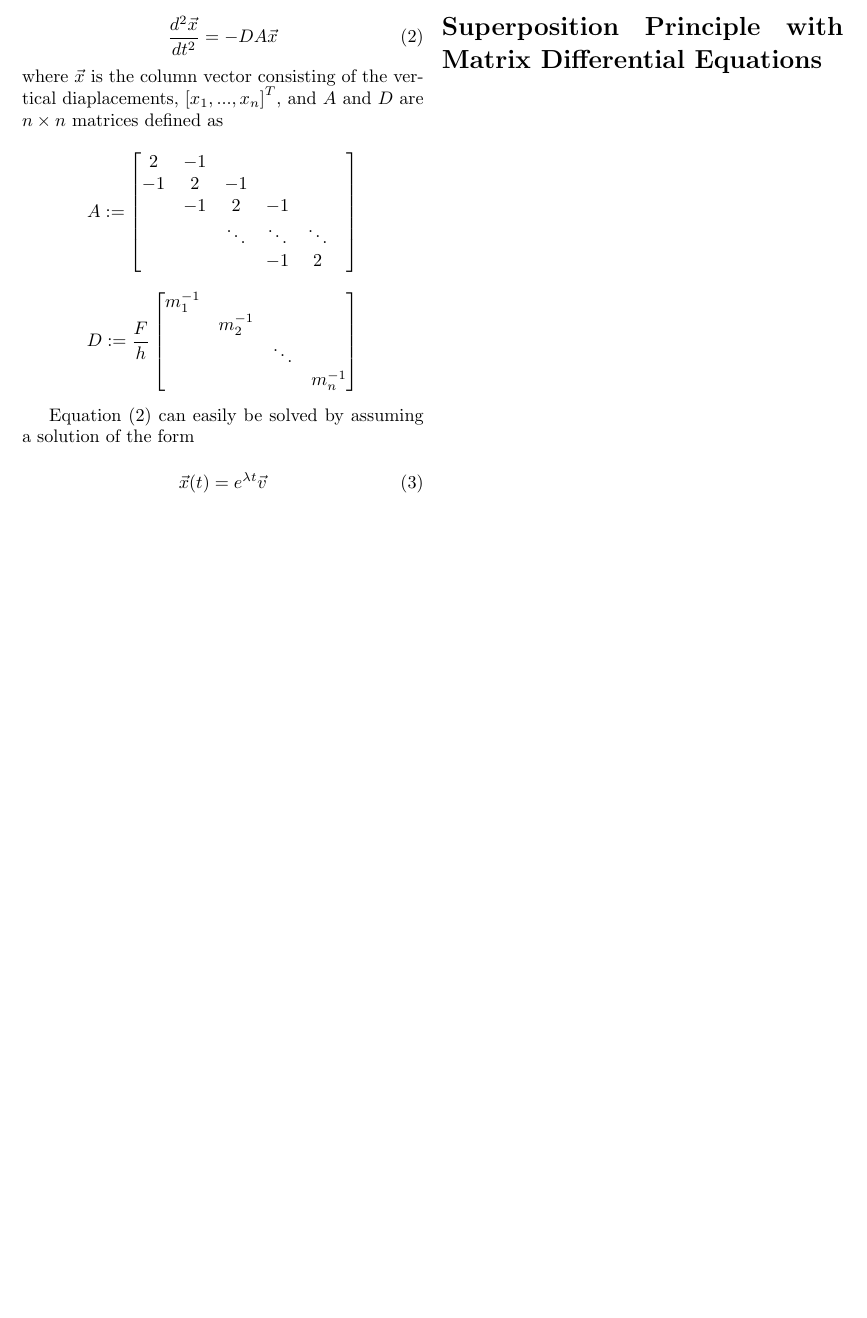
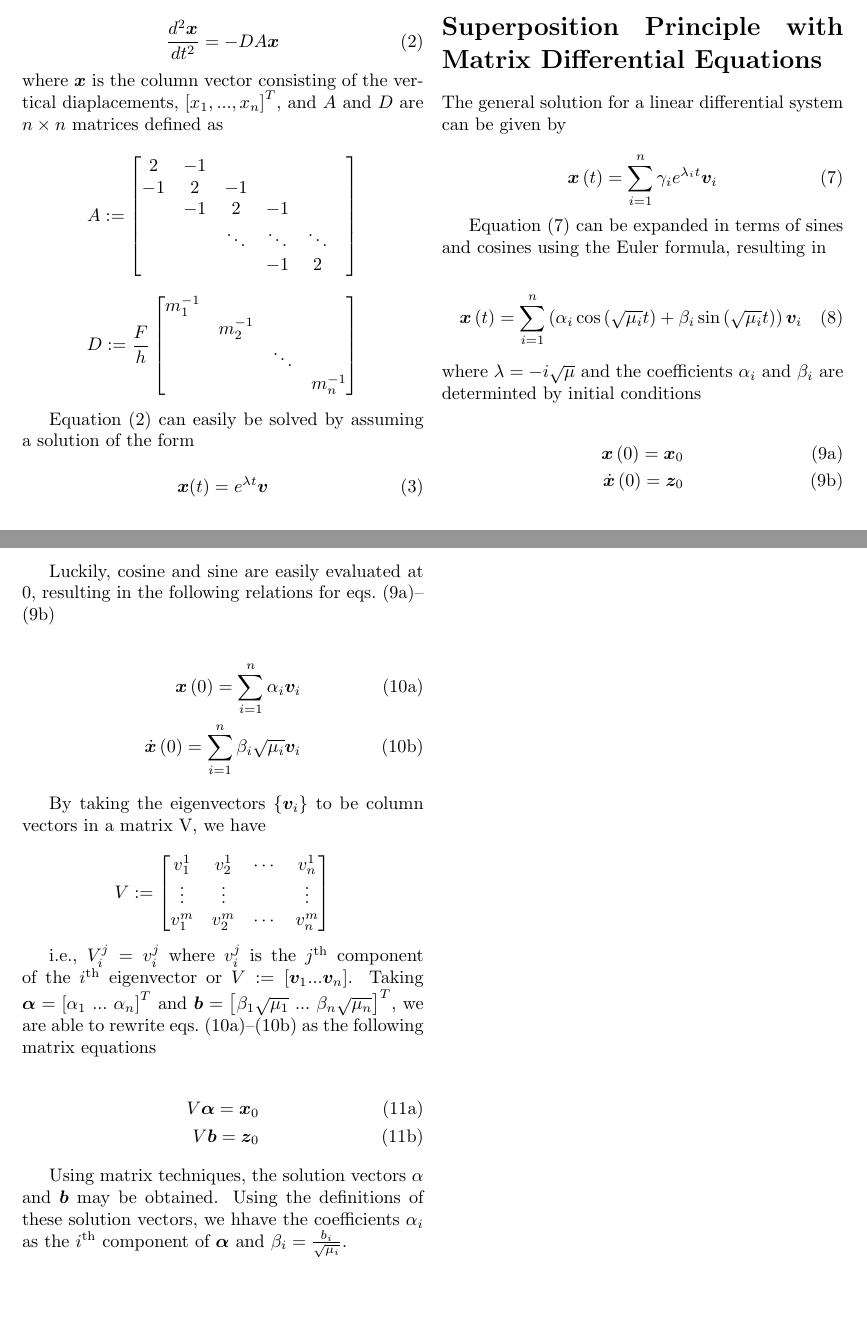
Before and after one commit to danielunderwood/string-eigenvalue-analysis, a LaTeX document (eigenvalue-analysis-report.tex): part of the page before the commit and two parts of pages 1 and 2 of 2 after it, the two joined at a grey line, cut so that both start at the same text, the shorter picture padded with empty space. Compiled offline with pdfLaTeX.

Commit message:
Add superposition section of report

```diff
--- a/eigenvalue-analysis-report.tex
+++ b/eigenvalue-analysis-report.tex
@@ -14,10 +14,15 @@
 \usepackage{xcolor}
 \usepackage[hidelinks]{hyperref}
 \usepackage{cleveref}
-
+\usepackage{bm}
 
 \definecolor{mygreen}{RGB}{28,172,0} % color values Red, Green, Blue
 \definecolor{mylilas}{RGB}{170,55,241}
+
+\newcommand{\crefrangeconjunction}{--}
+\let\oldhat\hat
+\renewcommand{\vec}[1]{\boldsymbol{#1}}
+\renewcommand{\hat}[1]{\oldhat{\boldsymbol{#1}}}
 
 \author{Daniel Underwood}
 \title{Eigenvalue Analysis}
@@ -119,5 +125,57 @@ by noticing that the $e^{\lambda t}$ terms cancel and the negative can be moved
 Solving the eigenvalue in \cref{eqn: eigenvalue equation 2} results in eigenvalues $\mu = -\lambda^2$ of $DA$. Relating this with \crefrange{eqn: differentied solution}{eqn: eigenvalue equation 1} results in fundamental frequencies $\lambda = i \sqrt{\mu}$ with fundamental modes $\vec{v}$ being the eigenvectors of $DA$.
 
 \section*{Superposition Principle with Matrix Differential Equations}
+
+The general solution for a linear differential system can be given by
+
+\begin{equation}
+	\vec{x}\paren{t} = \sum\limits_{i=1}^n \gamma_i e^{\lambda_i t} \vec{v}_i
+	\label{eqn: Superposition}
+\end{equation}
+
+\Cref{eqn: Superposition} can be expanded in terms of sines and cosines using the Euler formula, resulting in
+
+\begin{equation}
+	\vec{x}\paren{t} = \sum\limits_{i=1}^n \paren{\alpha_i \cos{\paren{\sqrt{\mu_i} t}} + \beta_i \sin{\paren{\sqrt{\mu_i} t}}} \vec{v}_i
+\end{equation}
+where $\lambda = -i\sqrt{\mu}$ and the coefficients $\alpha_i$ and $\beta_i$ are determinted by initial conditions
+
+\begin{subequations}
+	\begin{align}
+		\vec{x} \paren{0} = \vec{x}_0 \label{eqn: xic} \\
+		\dot{\vec{x}} \paren{0} = \vec{z}_0 \label{eqn: derivative ic}
+	\end{align}
+\end{subequations}
+
+Luckily, cosine and sine are easily evaluated at 0, resulting in the following relations for \crefrange{eqn: xic}{eqn: derivative ic}
+
+\begin{subequations}
+	\begin{align}
+		\vec{x}\paren{0} = \sum\limits_{i=1}^n \alpha_i \vec{v}_i \label{eqn: alphaeq} \\
+		\dot{\vec{x}}\paren{0} = \sum\limits_{i=1}^n \beta_i \sqrt{\mu_i} \vec{v}_i \label{eqn: betaeq}
+	\end{align}
+\end{subequations}
+
+By taking the eigenvectors $\{ \vec{v}_i\}$ to be column vectors in a matrix V, we have
+
+$$
+V :=
+\begin{bmatrix}
+	v_1^1 & v_2^1 & \cdots & v_n^1 \\
+	\vdots & \vdots & & \vdots \\
+	v_1^m & v_2^m & \cdots & v_n^m
+\end{bmatrix}
+$$
+
+i.e., $V_i^j = v_i^j$ where $v_i^j$ is the $j^{\rm{th}}$ component of the $i^{\rm{th}}$ eigenvector or $V := [ \vec{v}_1 ... \vec{v}_n ]$. Taking $\vec{\alpha} = \left[ \alpha_1 \,\,...\,\, \alpha_n \right]^T$ and $\vec{b} = \left[ \beta_1 \sqrt{\mu_1} \,\,...\,\, \beta_n \sqrt{\mu_n} \right]^T$, we are able to rewrite \crefrange{eqn: alphaeq}{eqn: betaeq} as the following matrix equations
+
+\begin{subequations}
+	\begin{align}
+		V \vec{\alpha} = \vec{x}_0 \label{eqn: amat} \\
+		V \vec{b} = \vec{z}_0 \label{eqn: bmat}
+	\end{align}
+\end{subequations}
+
+Using matrix techniques, the solution vectors $\alpha$ and $\vec{b}$ may be obtained. Using the definitions of these solution vectors, we hhave the coefficients $\alpha_i$ as the $i^{\rm{th}}$ component of $\vec{\alpha}$ and $\beta_i = \frac{b_i}{\sqrt{\mu_i}}$.
 \end{multicols*}
 \end{document}
```
Also changed, not shown: eigenvalue-analysis-report.tex (1 more changed lines).
